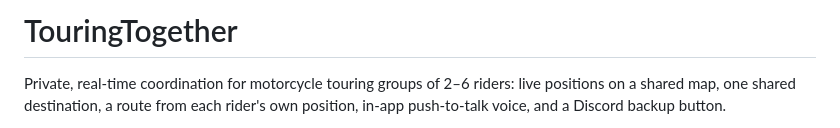
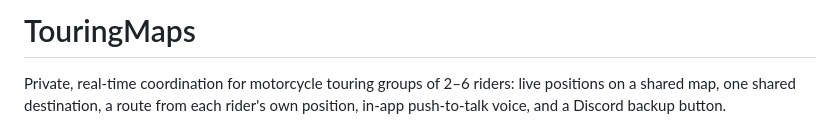
Before and after one commit to RXSofc/touringmaps, a Markdown page: README.md, the part around the change. Rendered like a GitHub page.

```diff
--- a/README.md
+++ b/README.md
@@ -1,4 +1,4 @@
-# TouringTogether
+# TouringMaps
 
 Private, real-time coordination for motorcycle touring groups of 2–6 riders: live positions on a shared map, one shared destination, a route from each rider's own position, in-app push-to-talk voice, and a Discord backup button.
 
```
